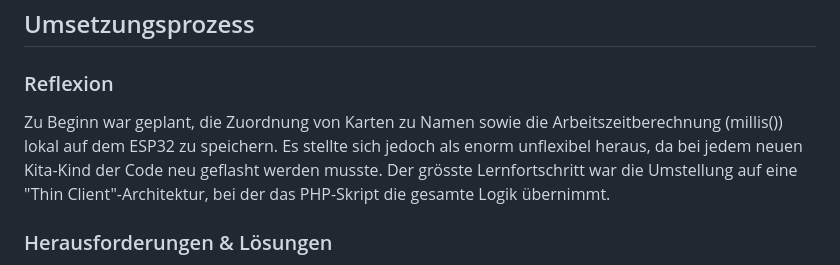
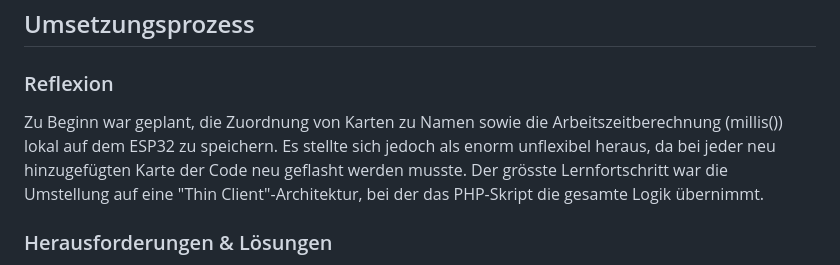
Before and after one commit to jamesrichterrrrrrrrr/Projekt_Clocked_In, a Markdown page: README.md, the part around the change. GitHub-like rendering.

Commit message:
Clarify reflection on ESP32 local storage challenges
Updated the reflection section to clarify the challenges faced with local storage on the ESP32 and the transition to a Thin Client architecture.

```diff
--- a/README.md
+++ b/README.md
@@ -133,7 +133,7 @@ Zur Reproduzierbarkeit hier das exakte Pin-Mapping:
 ## Umsetzungsprozess
 
 ### Reflexion
-Zu Beginn war geplant, die Zuordnung von Karten zu Namen sowie die Arbeitszeitberechnung (millis()) lokal auf dem ESP32 zu speichern. Es stellte sich jedoch als enorm unflexibel heraus, da bei jedem neuen Kita-Kind der Code neu geflasht werden musste. Der grösste Lernfortschritt war die Umstellung auf eine "Thin Client"-Architektur, bei der das PHP-Skript die gesamte Logik übernimmt.
+Zu Beginn war geplant, die Zuordnung von Karten zu Namen sowie die Arbeitszeitberechnung (millis()) lokal auf dem ESP32 zu speichern. Es stellte sich jedoch als enorm unflexibel heraus, da bei jeder neu hinzugefügten Karte der Code neu geflasht werden musste. Der grösste Lernfortschritt war die Umstellung auf eine "Thin Client"-Architektur, bei der das PHP-Skript die gesamte Logik übernimmt.
 
 ### Herausforderungen & Lösungen
 Das Hinzufügen noch nicht registrierter Karten war mühsam. Die Lösung: Das PHP-Skript fängt unbekannte UIDs ab, speichert sie in einer separaten Tabelle und sendet dem Terminal die Aktion "Unbekannt". Der ESP32 reagiert daraufhin mit einem speziellen blauen UI und zeigt die UID zum einfachen Abtippen im Web an.
```
